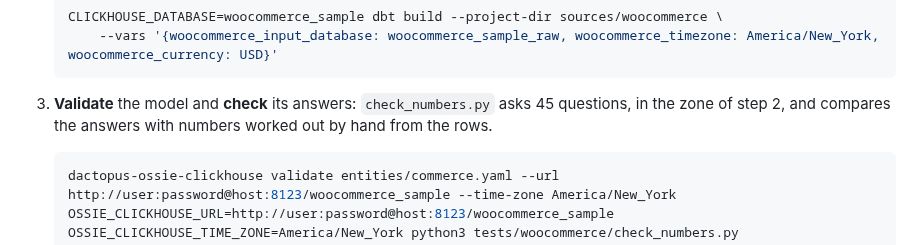
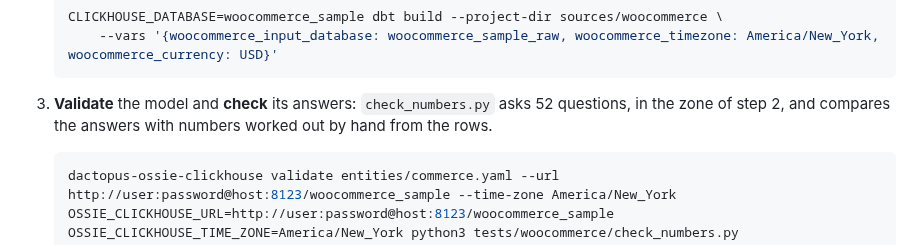
Before and after one commit to Dactopus/dactopus-data-models, a Markdown page: sources/woocommerce/README.md, the part around the change. Rendered like a GitHub page.

````diff
--- a/sources/woocommerce/README.md
+++ b/sources/woocommerce/README.md
@@ -47,7 +47,7 @@ on 26.8 and 26.10.
    ```
 
 3. **Validate** the model and **check** its answers: `check_numbers.py`
-   asks 45 questions, in the zone of step 2, and compares the answers
+   asks 52 questions, in the zone of step 2, and compares the answers
    with numbers worked out by hand from the rows.
 
    ```bash
````
Also changed, not shown: README.md (+1 -1 lines), sources/shopify/README.md (+1 -1 lines).
